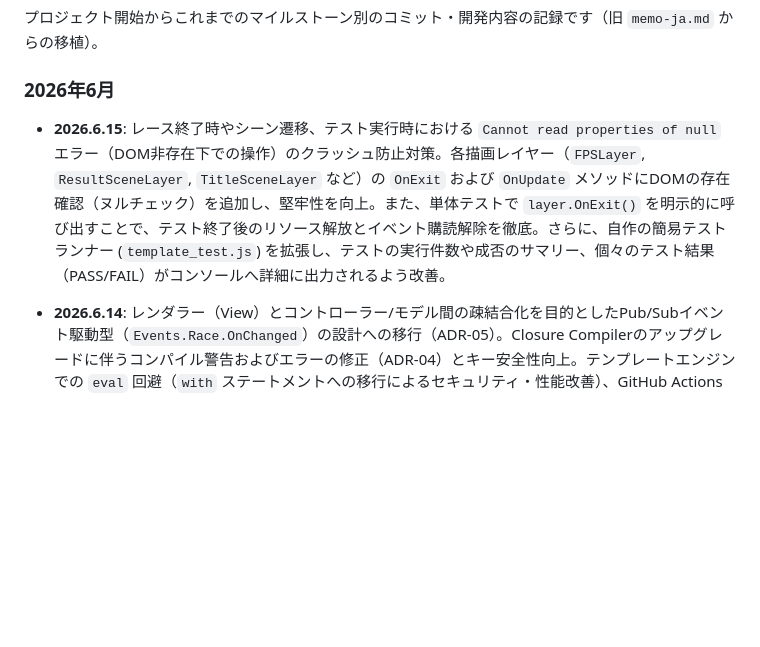
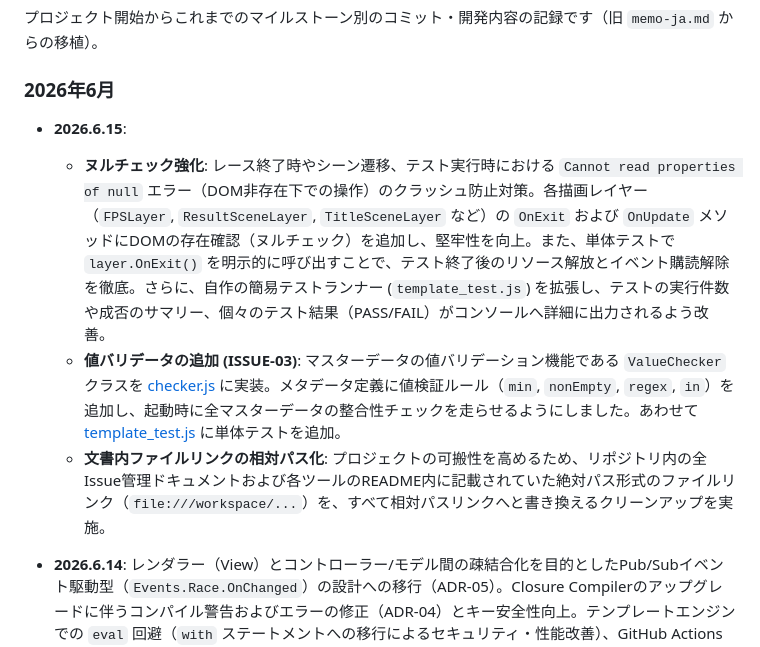
Before and after one commit to rokujyouhitoma/horse-racing-game-js, a Markdown page: docs/MNG-02-development_process.md, the part around the change. Rendered like a GitHub page; blank space fills up the shorter version.

Commit message:
docs: 開発履歴にValueCheckerの実装および絶対リンクの相対化対応を追記

```diff
--- a/docs/MNG-02-development_process.md
+++ b/docs/MNG-02-development_process.md
@@ -43,7 +43,10 @@
 プロジェクト開始からこれまでのマイルストーン別のコミット・開発内容の記録です（旧 `memo-ja.md` からの移植）。
 
 ### 2026年6月
-* **2026.6.15**: レース終了時やシーン遷移、テスト実行時における `Cannot read properties of null` エラー（DOM非存在下での操作）のクラッシュ防止対策。各描画レイヤー（`FPSLayer`, `ResultSceneLayer`, `TitleSceneLayer` など）の `OnExit` および `OnUpdate` メソッドにDOMの存在確認（ヌルチェック）を追加し、堅牢性を向上。また、単体テストで `layer.OnExit()` を明示的に呼び出すことで、テスト終了後のリソース解放とイベント購読解除を徹底。さらに、自作の簡易テストランナー (`template_test.js`) を拡張し、テストの実行件数や成否のサマリー、個々のテスト結果（PASS/FAIL）がコンソールへ詳細に出力されるよう改善。
+* **2026.6.15**:
+  * **ヌルチェック強化**: レース終了時やシーン遷移、テスト実行時における `Cannot read properties of null` エラー（DOM非存在下での操作）のクラッシュ防止対策。各描画レイヤー（`FPSLayer`, `ResultSceneLayer`, `TitleSceneLayer` など）の `OnExit` および `OnUpdate` メソッドにDOMの存在確認（ヌルチェック）を追加し、堅牢性を向上。また、単体テストで `layer.OnExit()` を明示的に呼び出すことで、テスト終了後のリソース解放とイベント購読解除を徹底。さらに、自作の簡易テストランナー (`template_test.js`) を拡張し、テストの実行件数や成否のサマリー、個々のテスト結果（PASS/FAIL）がコンソールへ詳細に出力されるよう改善。
+  * **値バリデータの追加 (ISSUE-03)**: マスターデータの値バリデーション機能である `ValueChecker` クラスを [checker.js](../../src/js/game/checker.js) に実装。メタデータ定義に値検証ルール（`min`, `nonEmpty`, `regex`, `in`）を追加し、起動時に全マスターデータの整合性チェックを走らせるようにしました。あわせて [template_test.js](../../src/js/lib/template_test.js) に単体テストを追加。
+  * **文書内ファイルリンクの相対パス化**: プロジェクトの可搬性を高めるため、リポジトリ内の全Issue管理ドキュメントおよび各ツールのREADME内に記載されていた絶対パス形式のファイルリンク（`file:///workspace/...`）を、すべて相対パスリンクへと書き換えるクリーンアップを実施。
 * **2026.6.14**: レンダラー（View）とコントローラー/モデル間の疎結合化を目的としたPub/Subイベント駆動型（`Events.Race.OnChanged`）の設計への移行（ADR-05）。Closure Compilerのアップグレードに伴うコンパイル警告およびエラーの修正（ADR-04）とキー安全性向上。テンプレートエンジンでの `eval` 回避（`with` ステートメントへの移行によるセキュリティ・性能改善）、GitHub ActionsのJekyllビルドエラー対策（`.nojekyll` の導入とLiquid類似文字のエスケープ）、`innerHTML` の完全廃止（`DocumentFragment` を用いた DOM 操作へのリファクタリング）、初期化フローの整理（明示的な `Game.Bootstrap` の導入）、および新規単体テスト（`LaneRendererTest`, `BootstrapTest`）の追加・検証。また、テンプレートエンジン（`template.js`）を Tornado v6.6.dev1 のテンプレート構文と100%の互換性を確保（`try/except/else/finally` ブロックのサポート、`elif` マッピング、インクルードスタックを考慮したエラー行番号のトレースバックマッピング機能、`posixpath` 相対パス解決の完全実装、 Closure Compiler 警告の完全解消、およびそれらを検証する `template_test.js` 単体テストの拡充）。
 
 * **2026.6.13**: リポジトリ全体のドキュメント再編成および文書管理ルールの再構築。
```
